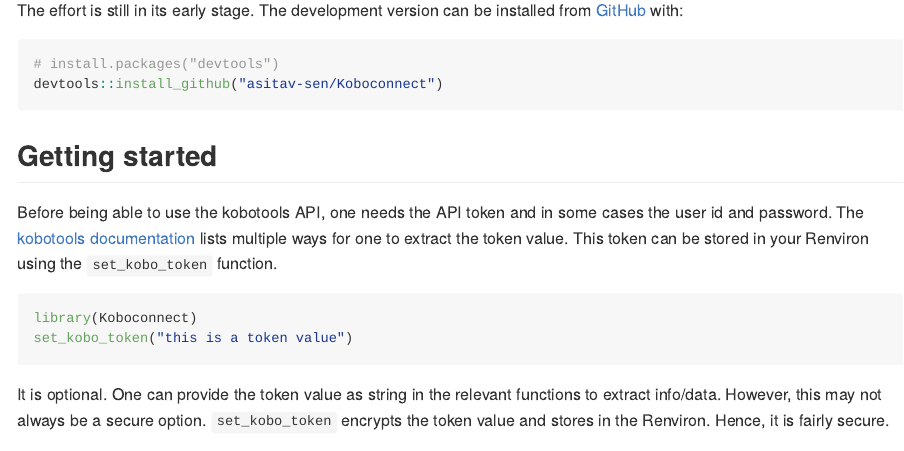
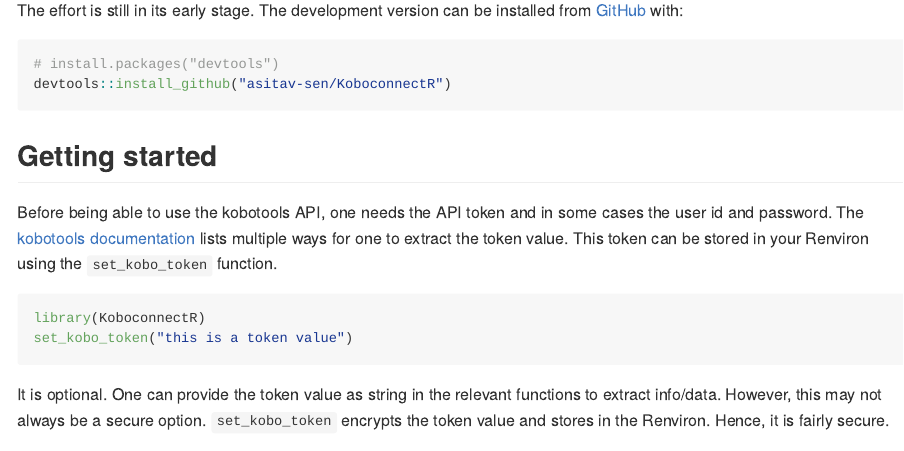
Before and after one commit to asitav-sen/KoboconnectR, an R Markdown document (README.Rmd): the page in a window 1100 px wide, from 220 px down. The pictures show the output file README.md that the author committed with the source, drawn offline in the style of GitHub; badge pictures from the web are left out.

Commit message:
Spelling correction in Readme

````diff
--- a/README.Rmd
+++ b/README.Rmd
@@ -29,14 +29,14 @@
 
 ``` r
 # install.packages("devtools")
-devtools::install_github("asitav-sen/Koboconnect")
+devtools::install_github("asitav-sen/KoboconnectR")
 ```
 ## Getting started
 
 Before being able to use the kobotools API, one needs the API token and in some cases the user id and password. The [kobotools documentation](https://support.kobotoolbox.org/api.html) lists multiple ways for one to extract the token value. This token can be stored in your Renviron using the `set_kobo_token` function.
 
 ```{r example}
-library(Koboconnect)
+library(KoboconnectR)
 set_kobo_token("this is a token value")
 ```
 
````
Also changed, not shown: README.md.
